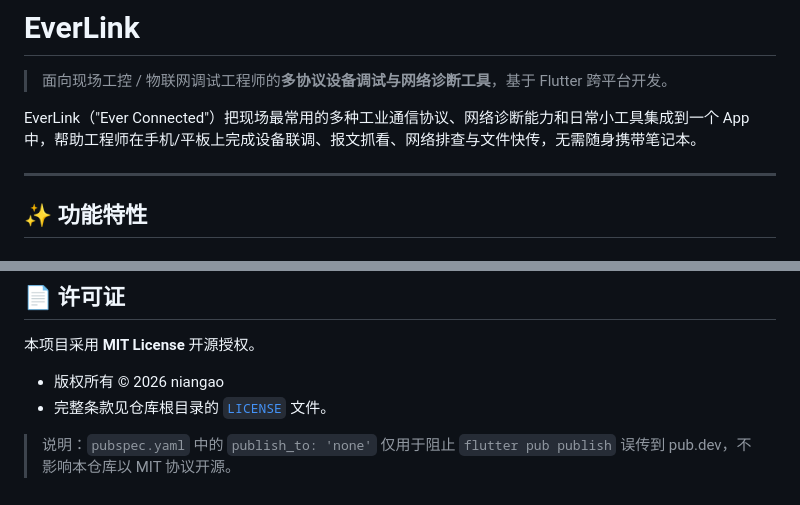
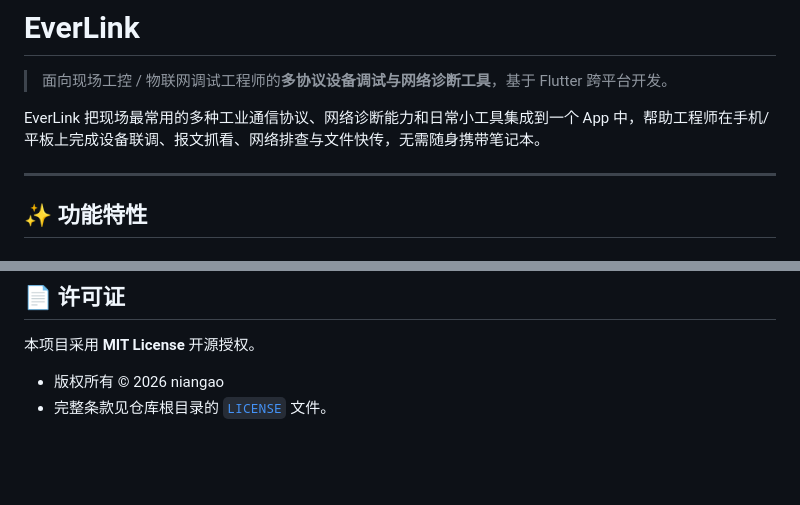
Before and after one commit to bobocha214/EverLink, a Markdown page: README.md, 2 parts joined by grey strips. Drawn GitHub-style; blank space fills up the shorter version.

Commit message:
docs:修改readme

```diff
--- a/README.md
+++ b/README.md
@@ -2,7 +2,7 @@
 
 > 面向现场工控 / 物联网调试工程师的**多协议设备调试与网络诊断工具**，基于 Flutter 跨平台开发。
 
-EverLink（"Ever Connected"）把现场最常用的多种工业通信协议、网络诊断能力和日常小工具集成到一个 App 中，帮助工程师在手机/平板上完成设备联调、报文抓看、网络排查与文件快传，无需随身携带笔记本。
+EverLink 把现场最常用的多种工业通信协议、网络诊断能力和日常小工具集成到一个 App 中，帮助工程师在手机/平板上完成设备联调、报文抓看、网络排查与文件快传，无需随身携带笔记本。
 
 ---
 
@@ -129,5 +129,3 @@ flutter build ios        # iOS（需在 macOS 执行）
 
 - 版权所有 © 2026 niangao
 - 完整条款见仓库根目录的 [`LICENSE`](LICENSE) 文件。
-
-> 说明：`pubspec.yaml` 中的 `publish_to: 'none'` 仅用于阻止 `flutter pub publish` 误传到 pub.dev，不影响本仓库以 MIT 协议开源。
```
